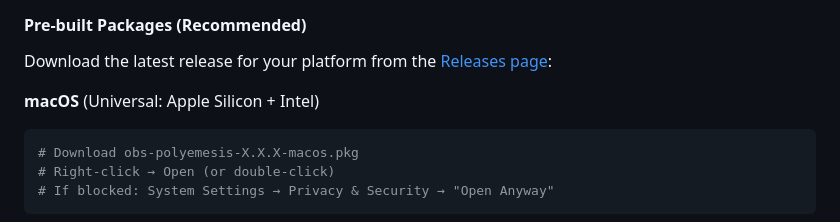
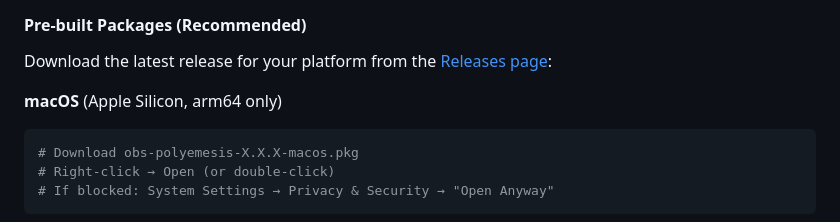
Before and after one commit to rainmanjam/obs-polyemesis, a Markdown page: README.md, the part around the change. Rendered like a GitHub page.

Commit message:
Update README.md
Co-authored-by: Copilot <175728472+Copilot@users.noreply.github.com>

````diff
--- a/README.md
+++ b/README.md
@@ -35,7 +35,7 @@ A comprehensive OBS Studio plugin for controlling and monitoring [datarhei Restr
 
 Download the latest release for your platform from the [Releases page](https://github.com/rainmanjam/obs-polyemesis/releases):
 
-**macOS** (Universal: Apple Silicon + Intel)
+**macOS** (Apple Silicon, arm64 only)
 ```bash
 # Download obs-polyemesis-X.X.X-macos.pkg
 # Right-click → Open (or double-click)
````
